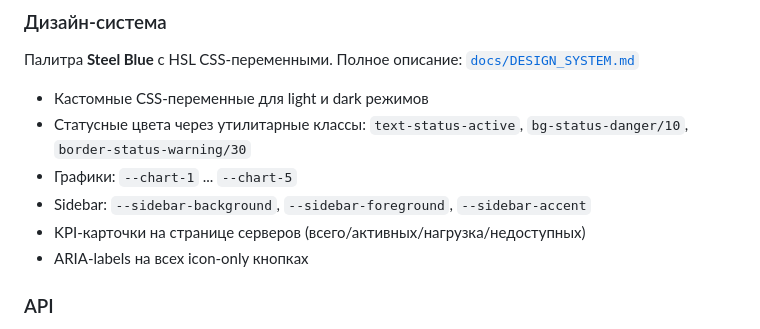
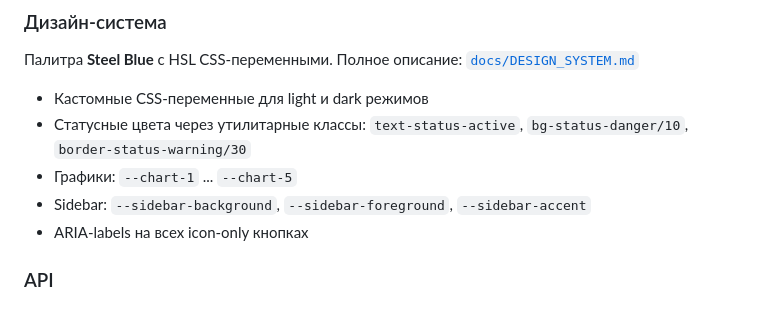
Before and after one commit to wobujidao/PostgreSQL-Activity-Monitor, a Markdown page: frontend/README.md, the part around the change. Drawn GitHub-style.

Commit message:
docs: убрать упоминание KPI-карточек из README
Co-Authored-By: Claude Opus 4.6 <noreply@anthropic.com>

```diff
--- a/frontend/README.md
+++ b/frontend/README.md
@@ -172,7 +172,6 @@ npm run preview   # Предпросмотр сборки
 - Статусные цвета через утилитарные классы: `text-status-active`, `bg-status-danger/10`, `border-status-warning/30`
 - Графики: `--chart-1` ... `--chart-5`
 - Sidebar: `--sidebar-background`, `--sidebar-foreground`, `--sidebar-accent`
-- KPI-карточки на странице серверов (всего/активных/нагрузка/недоступных)
 - ARIA-labels на всех icon-only кнопках
 
 ### API
```
